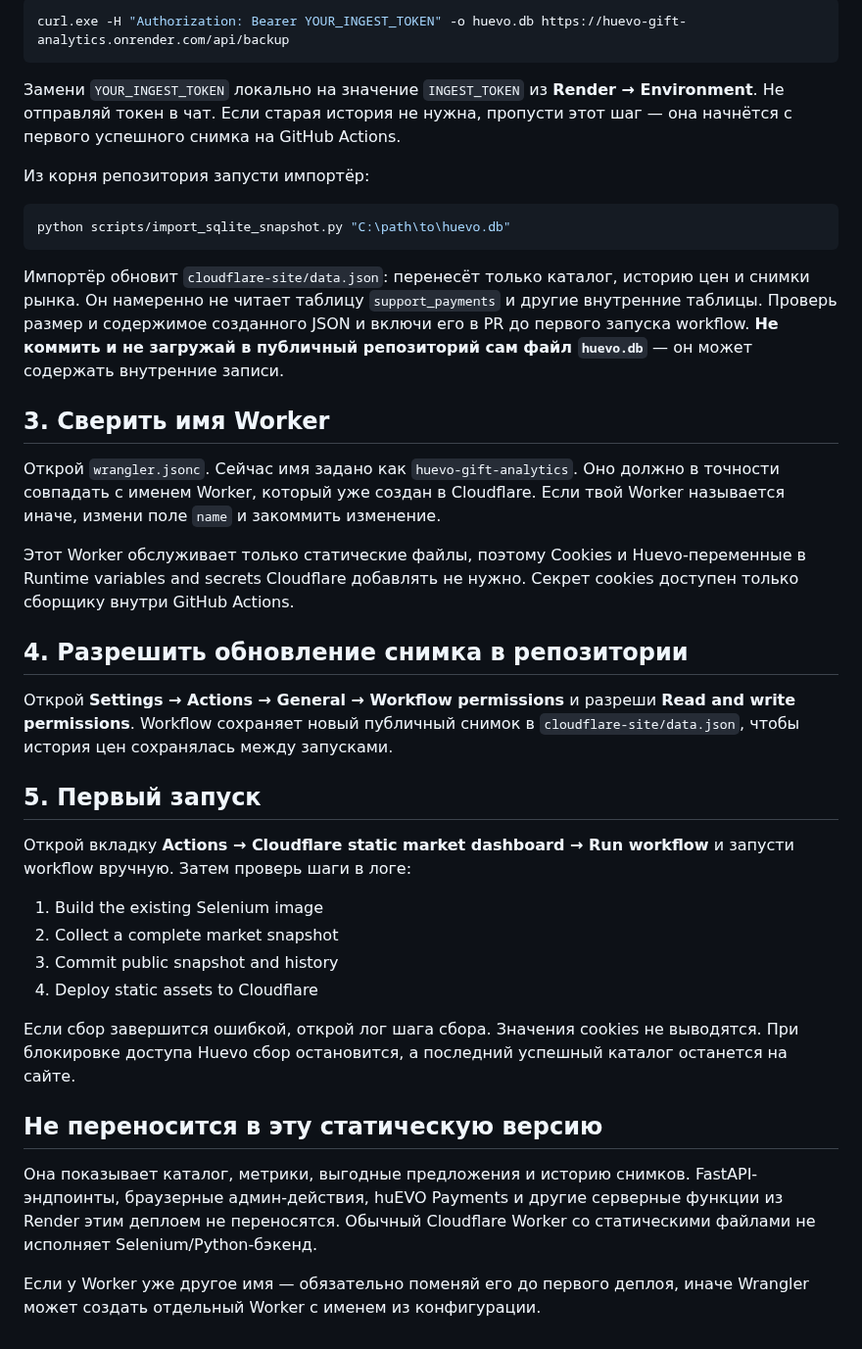
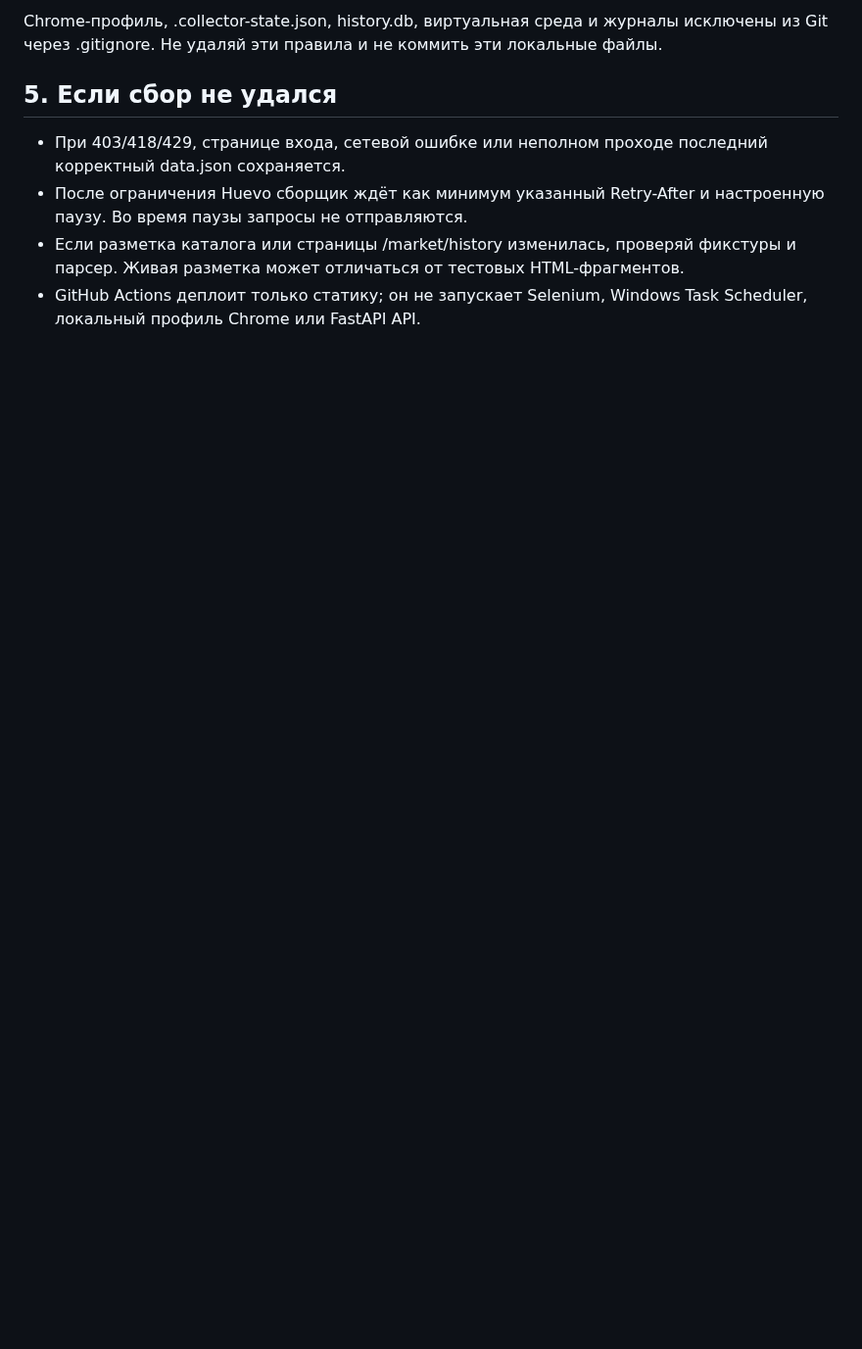
Before and after one commit to monkeyzxcw/huevo-gift-analytics, a Markdown page: CLOUDFLARE_FREE_SETUP_RU.md, the part around one of its changes. Shown at 98% size. Drawn GitHub-style; blank space fills up the shorter version.

````diff
--- a/CLOUDFLARE_FREE_SETUP_RU.md
+++ b/CLOUDFLARE_FREE_SETUP_RU.md
@@ -44,41 +34,9 @@ Cookies в репозиторий и в GitHub Secrets класть не нуж
 
-```powershell
-curl.exe -H "Authorization: Bearer YOUR_INGEST_TOKEN" -o huevo.db https://huevo-gift-analytics.onrender.com/api/backup
-```
+Chrome-профиль, .collector-state.json, history.db, виртуальная среда и журналы исключены из Git через .gitignore. Не удаляй эти правила и не коммить эти локальные файлы.
 
-Замени `YOUR_INGEST_TOKEN` локально на значение `INGEST_TOKEN` из **Render → Environment**. Не отправляй токен в чат. Если старая история не нужна, пропусти этот шаг — она начнётся с первого успешного снимка на GitHub Actions.
+## 5. Если сбор не удался
 
-Из корня репозитория запусти импортёр:
-
-```powershell
-python scripts/import_sqlite_snapshot.py "C:\path\to\huevo.db"
-```
-
-Импортёр обновит `cloudflare-site/data.json`: перенесёт только каталог, историю цен и снимки рынка. Он намеренно не читает таблицу `support_payments` и другие внутренние таблицы. Проверь размер и содержимое созданного JSON и включи его в PR до первого запуска workflow. **Не коммить и не загружай в публичный репозиторий сам файл `huevo.db`** — он может содержать внутренние записи.
-
-## 3. Сверить имя Worker
-
-Открой `wrangler.jsonc`. Сейчас имя задано как `huevo-gift-analytics`. Оно должно в точности совпадать с именем Worker, который уже создан в Cloudflare. Если твой Worker называется иначе, измени поле `name` и закоммить изменение.
-
-Этот Worker обслуживает только статические файлы, поэтому Cookies и Huevo-переменные в Runtime variables and secrets Cloudflare добавлять не нужно. Секрет cookies доступен только сборщику внутри GitHub Actions.
-
-## 4. Разрешить обновление снимка в репозитории
-
-Открой **Settings → Actions → General → Workflow permissions** и разреши **Read and write permissions**. Workflow сохраняет новый публичный снимок в `cloudflare-site/data.json`, чтобы история цен сохранялась между запусками.
-
-## 5. Первый запуск
-
-Открой вкладку **Actions → Cloudflare static market dashboard → Run workflow** и запусти workflow вручную. Затем проверь шаги в логе:
-
-1. Build the existing Selenium image
-2. Collect a complete market snapshot
-3. Commit public snapshot and history
-4. Deploy static assets to Cloudflare
-
-Если сбор завершится ошибкой, открой лог шага сбора. Значения cookies не выводятся. При блокировке доступа Huevo сбор остановится, а последний успешный каталог останется на сайте.
-
-## Не переносится в эту статическую версию
-
-Она показывает каталог, метрики, выгодные предложения и историю снимков. FastAPI-эндпоинты, браузерные админ-действия, huEVO Payments и другие серверные функции из Render этим деплоем не переносятся. Обычный Cloudflare Worker со статическими файлами не исполняет Selenium/Python-бэкенд.
-
-Если у Worker уже другое имя — обязательно поменяй его до первого деплоя, иначе Wrangler может создать отдельный Worker с именем из конфигурации.
+- При 403/418/429, странице входа, сетевой ошибке или неполном проходе последний корректный data.json сохраняется.
+- После ограничения Huevo сборщик ждёт как минимум указанный Retry-After и настроенную паузу. Во время паузы запросы не отправляются.
+- Если разметка каталога или страницы /market/history изменилась, проверяй фикстуры и парсер. Живая разметка может отличаться от тестовых HTML-фрагментов.
+- GitHub Actions деплоит только статику; он не запускает Selenium, Windows Task Scheduler, локальный профиль Chrome или FastAPI API.
````
Also changed, not shown: other parts of CLOUDFLARE_FREE_SETUP_RU.md (+20 -30 lines).
